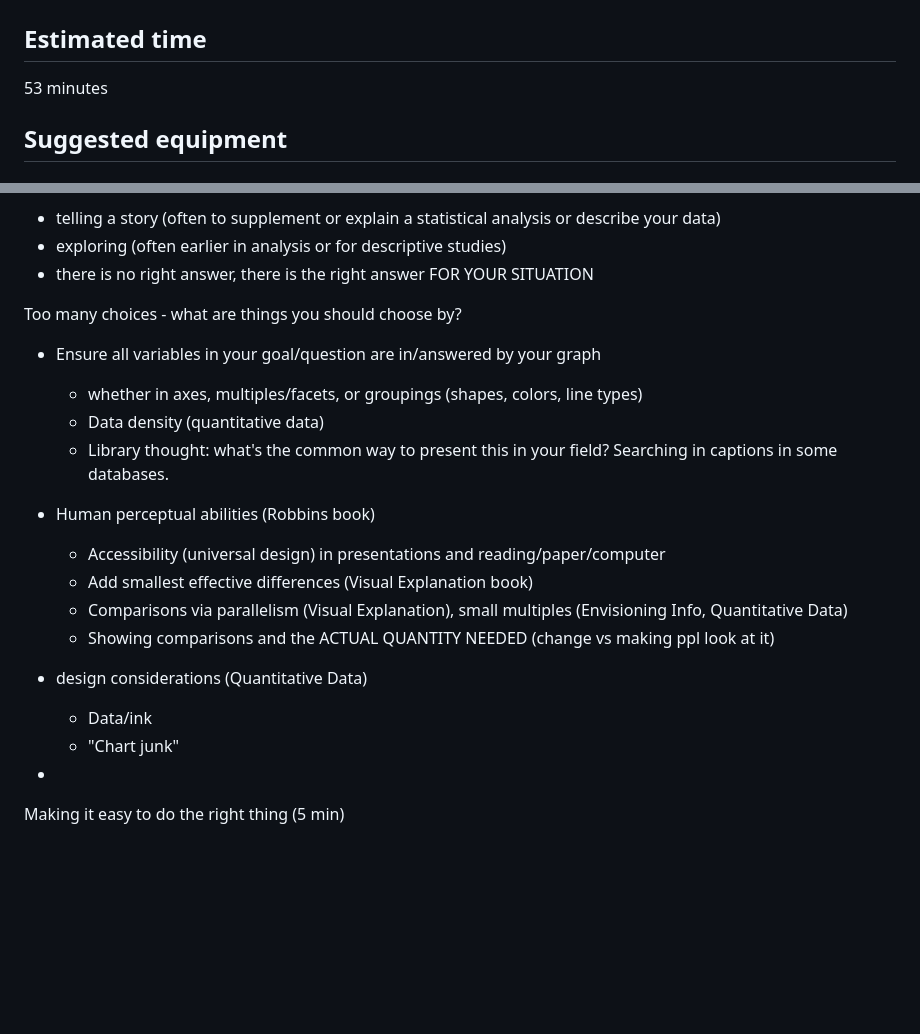
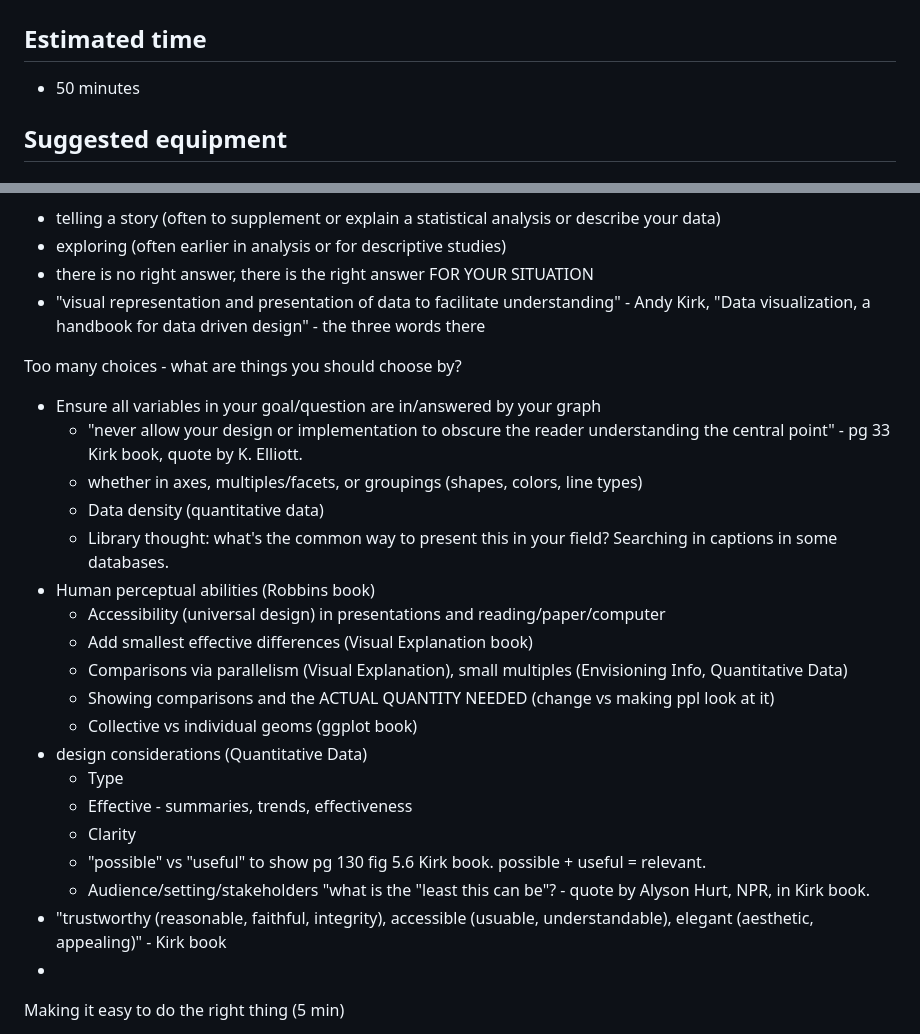
Before and after one commit to baeolophus/2025_data_viz_research, a Markdown page: README.md, 2 parts joined by grey strips. Rendered like a GitHub page; blank space fills up the shorter version.

Commit message:
quotes and ideas from Kirk 2019 data viz book

```diff
--- a/README.md
+++ b/README.md
@@ -11,7 +11,7 @@
 
 # Logistics
 ## Estimated time
-53 minutes
+- 50 minutes
 
 ## Suggested equipment
 ### in person
@@ -59,9 +59,11 @@ What is your goal?
 - telling a story (often to supplement or explain a statistical analysis or describe your data)
 - exploring (often earlier in analysis or for descriptive studies)
 - there is no right answer, there is the right answer FOR YOUR SITUATION
+- "visual representation and presentation of data to facilitate understanding" - Andy Kirk, "Data visualization, a handbook for data driven design" - the three words there
 
 Too many choices - what are things you should choose by?
 - Ensure all variables in your goal/question are in/answered by your graph
+	- "never allow your design or implementation to obscure the reader understanding the central point" - pg 33 Kirk book, quote by K. Elliott.
 	- whether in axes, multiples/facets, or groupings (shapes, colors, line types)
 	- Data density (quantitative data)
 	- Library thought: what's the common way to present this in your field?  Searching in captions in some databases.
@@ -70,10 +72,14 @@ Too many choices - what are things you should choose by?
 	- Add smallest effective differences (Visual Explanation book)
 	- Comparisons via parallelism (Visual Explanation), small multiples (Envisioning Info, Quantitative Data)
 	- Showing comparisons and the ACTUAL QUANTITY NEEDED (change vs making ppl look at it)
+	- Collective vs individual geoms (ggplot book)
 - design considerations (Quantitative Data)
-	- Data/ink
-	- "Chart junk"
-
+	- Type
+	- Effective - summaries, trends, effectiveness
+	- Clarity
+	- "possible" vs "useful" to show pg 130 fig 5.6 Kirk book.  possible + useful = relevant.
+	- Audience/setting/stakeholders "what is the "least this can be"? - quote by Alyson Hurt, NPR, in Kirk book.
+- "trustworthy (reasonable, faithful, integrity), accessible (usuable, understandable), elegant (aesthetic, appealing)" - Kirk  book
 -
 
 Making it easy to do the right thing (5 min)
```
Also changed, not shown: other parts of README.md (+1 -1 lines).
